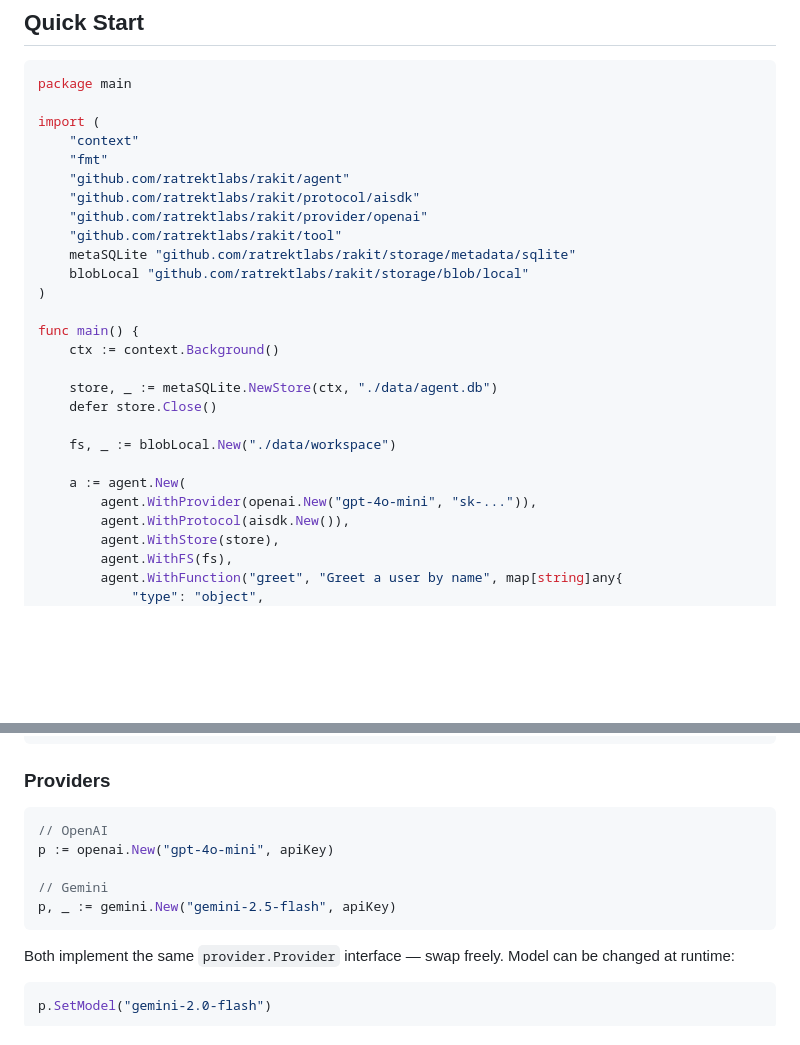
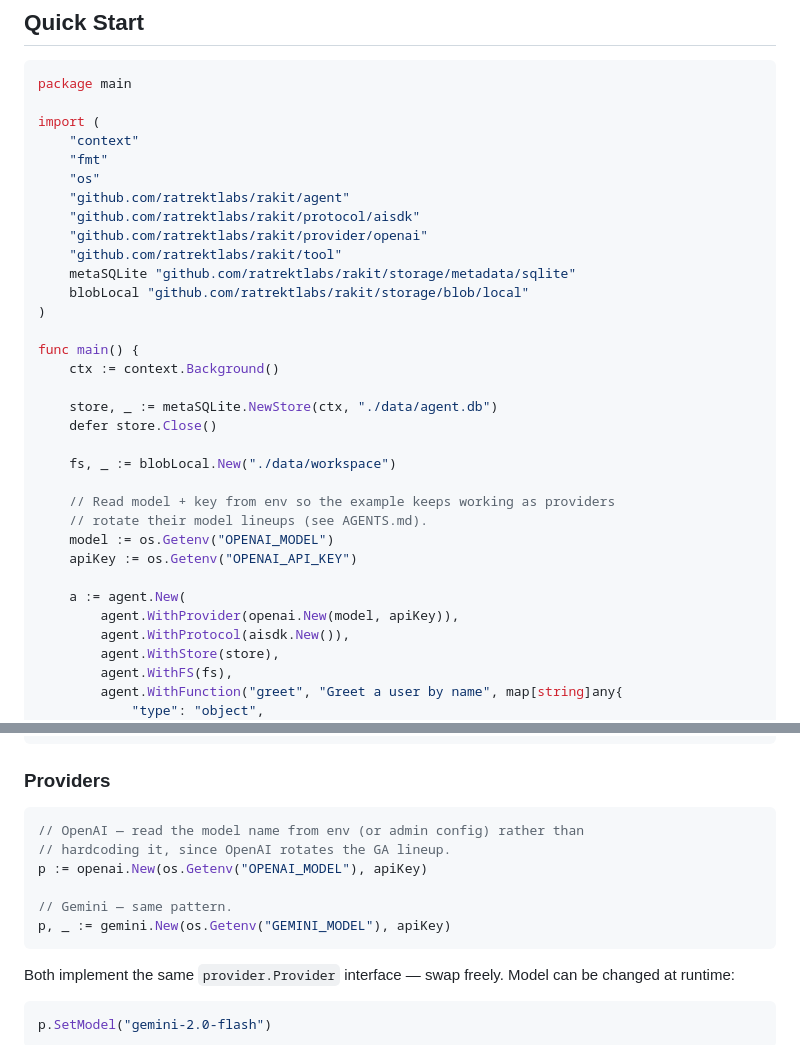
Before and after one commit to ratrektlabs/rakit, a Markdown page: README.md, 2 parts joined by grey strips. Drawn GitHub-style; blank space fills up the shorter version.

Commit message:
docs: read model name from env in README + ARCHITECTURE examples
Devin Review caught the same AGENTS.md violation in the docs that the PR
already fixed in examples/cloud-run: hardcoded gpt-* model names in code
samples. README Quick Start and Providers section now show
os.Getenv("OPENAI_MODEL") / os.Getenv("GEMINI_MODEL"); ARCHITECTURE
example does the same.

````diff
--- a/README.md
+++ b/README.md
@@ -33,6 +33,7 @@ package main
 import (
     "context"
     "fmt"
+    "os"
     "github.com/ratrektlabs/rakit/agent"
     "github.com/ratrektlabs/rakit/protocol/aisdk"
     "github.com/ratrektlabs/rakit/provider/openai"
@@ -49,8 +50,13 @@ func main() {
 
     fs, _ := blobLocal.New("./data/workspace")
 
+    // Read model + key from env so the example keeps working as providers
+    // rotate their model lineups (see AGENTS.md).
+    model := os.Getenv("OPENAI_MODEL")
+    apiKey := os.Getenv("OPENAI_API_KEY")
+
     a := agent.New(
-        agent.WithProvider(openai.New("gpt-4o-mini", "sk-...")),
+        agent.WithProvider(openai.New(model, apiKey)),
         agent.WithProtocol(aisdk.New()),
         agent.WithStore(store),
         agent.WithFS(fs),
@@ -265,11 +271,12 @@ p := reg.Negotiate(r.Header.Get("Accept"))
 ### Providers
 
 ```go
-// OpenAI
-p := openai.New("gpt-4o-mini", apiKey)
+// OpenAI — read the model name from env (or admin config) rather than
+// hardcoding it, since OpenAI rotates the GA lineup.
+p := openai.New(os.Getenv("OPENAI_MODEL"), apiKey)
 
-// Gemini
-p, _ := gemini.New("gemini-2.5-flash", apiKey)
+// Gemini — same pattern.
+p, _ := gemini.New(os.Getenv("GEMINI_MODEL"), apiKey)
 ```
 
 Both implement the same `provider.Provider` interface — swap freely. Model can be changed at runtime:
````
Also changed, not shown: docs/ARCHITECTURE.md (+4 -2 lines).
